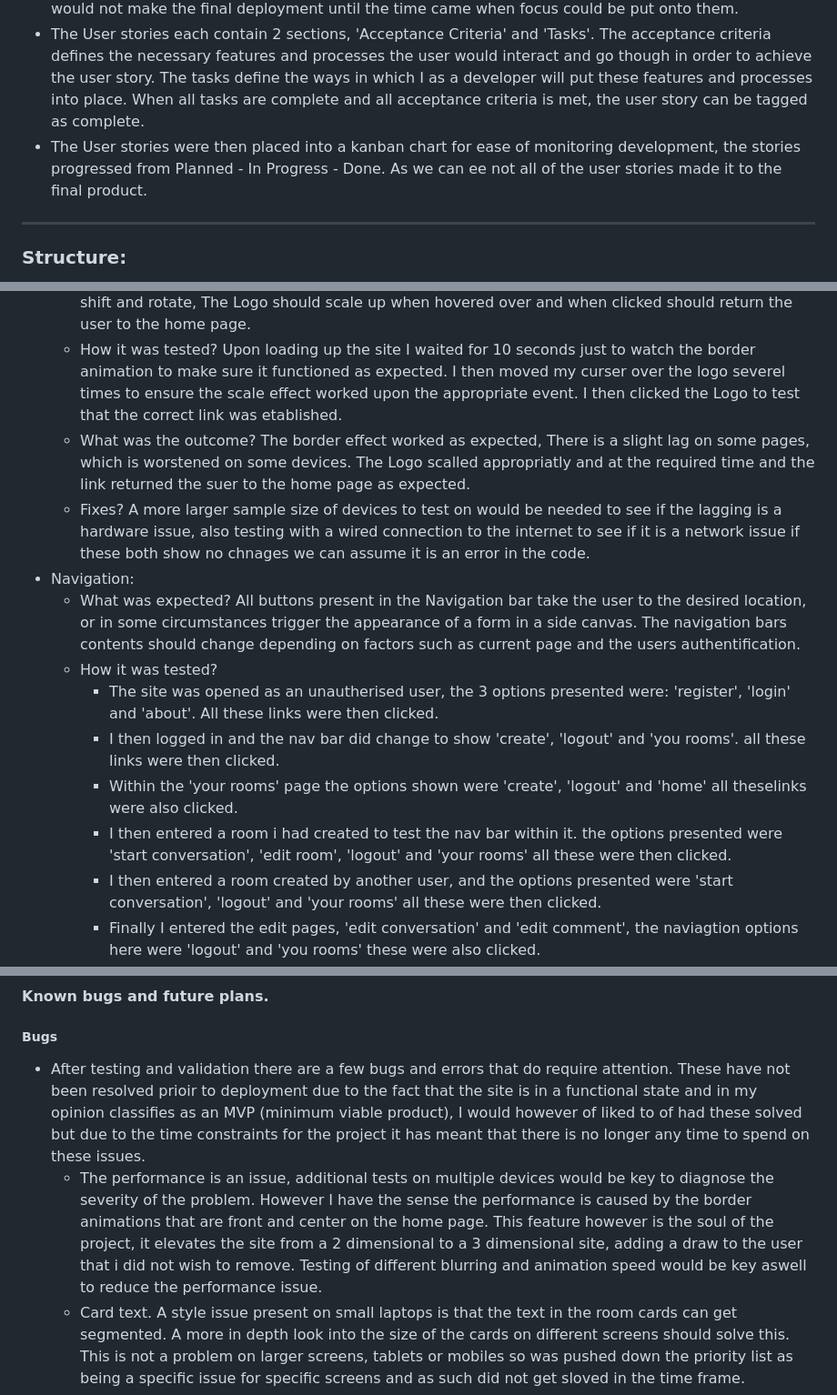
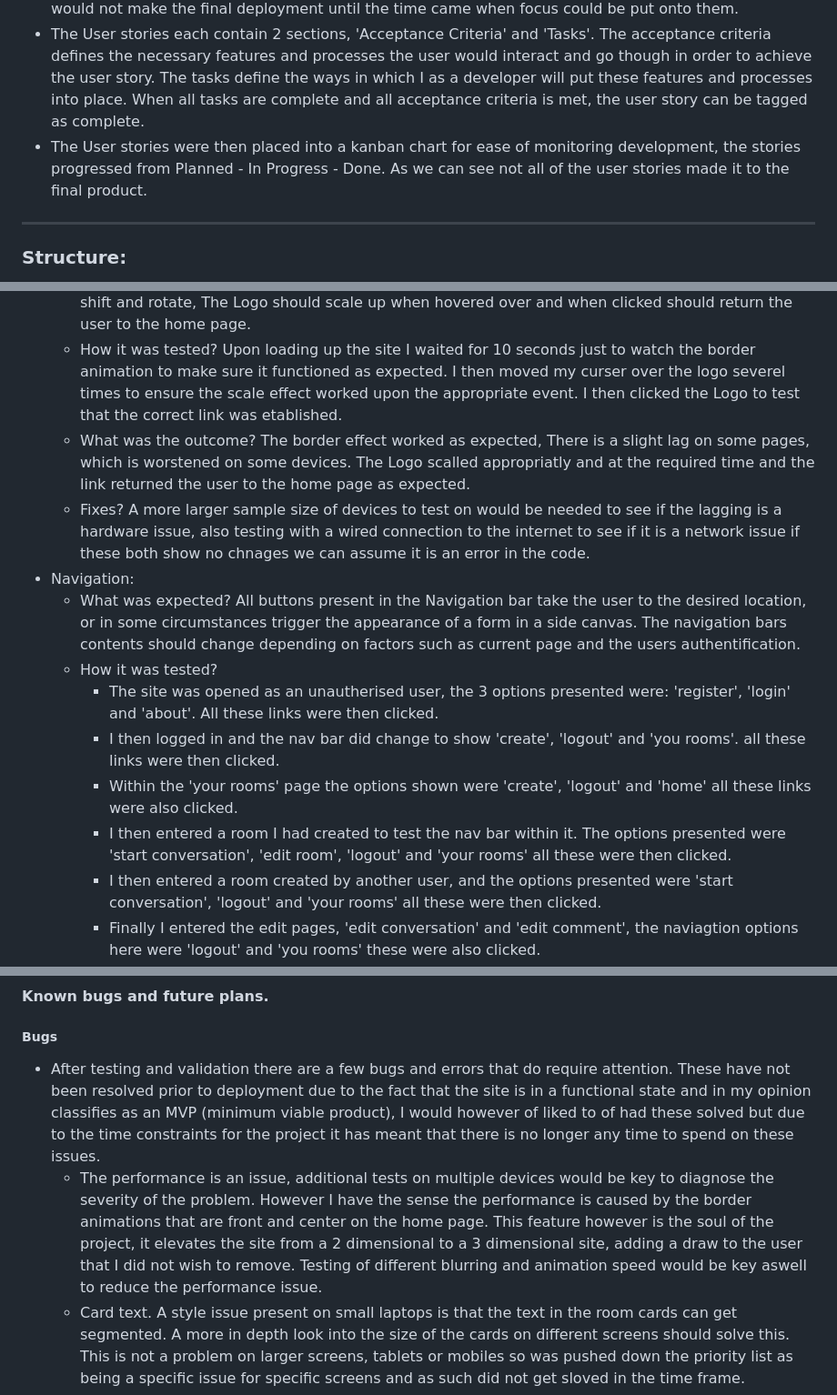
Before and after one commit to GeorgeOsborn97/project-4-the-festival-grounds, a Markdown page: README.md, 3 parts joined by grey strips. Shown: that part at 91% size. Rendered like a GitHub page.

```diff
--- a/README.md
+++ b/README.md
@@ -58,7 +58,7 @@ User Stories | Story Criteria | Kanban |
 
 - As seen above severel features were identified through the user stories. These were seperated out into varying degrees of necessity, the plan being that those labeled 'Must have' were of key importance, these features were identified as being needed for a MVP (minimum viable product) and should therefore be focused on straight away. Those labeled as 'Should have' were secondary, features that would enhance the user experience and should be implemented if possible, yet are not needed for a deployed product. Then we have 'Could have' features that would also enhance the user experience but would not impact the user if they were not implemented. These features were treated as though they would not make the final deployment until the time came when focus could be put onto them.
 - The User stories each contain 2 sections, 'Acceptance Criteria' and 'Tasks'. The acceptance criteria defines the necessary features and processes the user would interact and go though in order to achieve the user story. The tasks define the ways in which I as a developer will put these features and processes into place. When all tasks are complete and all acceptance criteria is met, the user story can be tagged as complete.
-- The User stories were then placed into a kanban chart for ease of monitoring development, the stories progressed from Planned - In Progress - Done. As we can ee not all of the user stories made it to the final product.
+- The User stories were then placed into a kanban chart for ease of monitoring development, the stories progressed from Planned - In Progress - Done. As we can see not all of the user stories made it to the final product.
 
 ___
 ### Structure:
@@ -247,15 +247,15 @@ ___
 * Top Bar:
    - What was expected? Upon the Loading of the page the border around the cover image would slowly shift and rotate, The Logo should scale up when hovered over and when clicked should return the user to the home page.
    - How it was tested? Upon loading up the site I waited for 10 seconds just to watch the border animation to make sure it functioned as expected. I then moved my curser over the logo severel times to ensure the scale effect worked upon the appropriate event. I then clicked the Logo to test that the correct link was etablished.
-   - What was the outcome? The border effect worked as expected, There is a slight lag on some pages, which is worstened on some devices. The Logo scalled appropriatly and at the required time and the link returned the suer to the home page as expected.
+   - What was the outcome? The border effect worked as expected, There is a slight lag on some pages, which is worstened on some devices. The Logo scalled appropriatly and at the required time and the link returned the user to the home page as expected.
    - Fixes? A more larger sample size of devices to test on would be needed to see if the lagging is a hardware issue, also testing with a wired connection to the internet to see if it is a network issue if these both show no chnages we can assume it is an error in the code.
 * Navigation:
    - What was expected? All buttons present in the Navigation bar take the user to the desired location, or in some circumstances trigger the appearance of a form in a side canvas. The navigation bars contents should change depending on factors such as current page and the users authentification.
    - How it was tested?
       * The site was opened as an unautherised user, the 3 options presented were: 'register', 'login' and 'about'. All these links were then clicked.
       * I then logged in and the nav bar did change to show 'create', 'logout' and 'you rooms'. all these links were then clicked.
-      * Within the 'your rooms' page the options shown were 'create', 'logout' and 'home' all theselinks were also clicked.
-      * I then entered a room i had created to test the nav bar within it. the options presented were 'start conversation', 'edit room', 'logout' and 'your rooms' all these were then clicked.
+      * Within the 'your rooms' page the options shown were 'create', 'logout' and 'home' all these links were also clicked.
+      * I then entered a room I had created to test the nav bar within it. The options presented were 'start conversation', 'edit room', 'logout' and 'your rooms' all these were then clicked.
       * I then entered a room created by another user, and the options presented were 'start conversation', 'logout' and 'your rooms' all these were then clicked.
       * Finally I entered the edit pages, 'edit conversation' and 'edit comment', the naviagtion options here were 'logout' and 'you rooms' these were also clicked.
    - What was the outcome? All Navigation buttons did their required task, all those that were links to other rooms succesfully navigated there. and all those that were supposed to bring up the canvas forms did so successfully.
@@ -407,8 +407,8 @@ Edit Comment | ![edit comment lighthouse results](assets/wireframes/edit_comment
 
 #### Known bugs and future plans.
 ##### Bugs
- - After testing and validation there are a few bugs and errors that do require attention. These have not been resolved prioir to deployment due to the fact that the site is in a functional state and in my opinion classifies as an MVP (minimum viable product), I would however of liked to of had these solved but due to the time constraints for the project it has meant that there is no longer any time to spend on these issues.
-   * The performance is an issue, additional tests on multiple devices would be key to diagnose the severity of the problem. However I have the sense the performance is caused by the border animations that are front and center on the home page. This feature however is the soul of the project, it elevates the site from a 2 dimensional to a 3 dimensional site, adding a draw to the user that i did not wish to remove. Testing of different blurring and animation speed would be key aswell to reduce the performance issue.
+ - After testing and validation there are a few bugs and errors that do require attention. These have not been resolved prior to deployment due to the fact that the site is in a functional state and in my opinion classifies as an MVP (minimum viable product), I would however of liked to of had these solved but due to the time constraints for the project it has meant that there is no longer any time to spend on these issues.
+   * The performance is an issue, additional tests on multiple devices would be key to diagnose the severity of the problem. However I have the sense the performance is caused by the border animations that are front and center on the home page. This feature however is the soul of the project, it elevates the site from a 2 dimensional to a 3 dimensional site, adding a draw to the user that I did not wish to remove. Testing of different blurring and animation speed would be key aswell to reduce the performance issue.
    * Card text. A style issue present on small laptops is that the text in the room cards can get segmented. A more in depth look into the size of the cards on different screens should solve this. This is not a problem on larger screens, tablets or mobiles so was pushed down the priority list as being a specific issue for specific screens and as such did not get sloved in the time frame.
    * Card height with tags. An issue that I overlooked during development was what would happen if someone put in all the tags? on tablets and mobile this is not an issue, the card front scrolls on overflow and flips on a tap, however on desktop this does not happen and due to the card flip on curser hover a scroll would not work as the user can not scroll before the card flips. I did not want to make the card flip on click as I felt that it is less intuative for a desktop user. There are two solves for this issue that I can see. Alter the form to limit the tags a user can use or change the style of the cards to better handle multiple tags. This is an issue I should of spotted sooner and it would not take long to fix but as it stands I have ran out of time. This would be a top priority fix in a day one patch.
    * Your room pagination. Another issue I did not spot until manual testing at the end of developoment was an issue with the paginated objects. In Your rooms the page still counts all rooms in the paginated objects which means if you make a room that is the say 7th room to be made it will appear on page 2 in 'your rooms' regardless of howmany rooms you have joined. If it is your only room it will still be on page 2 and page 1 will be blank. This again is a top priority fix for a day one patch.
```
Also changed, not shown: other parts of README.md (+14 -14 lines), assets/screenshots/final_shot.png (added).
